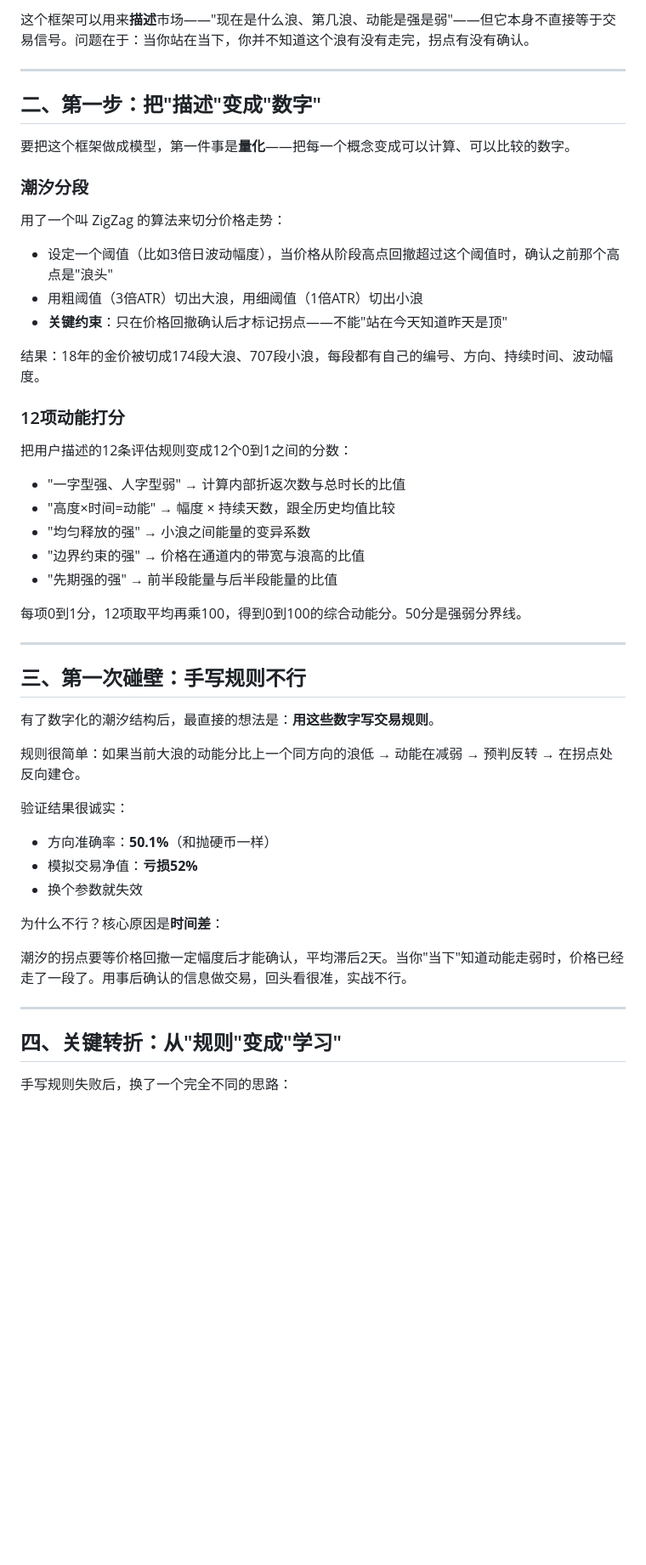
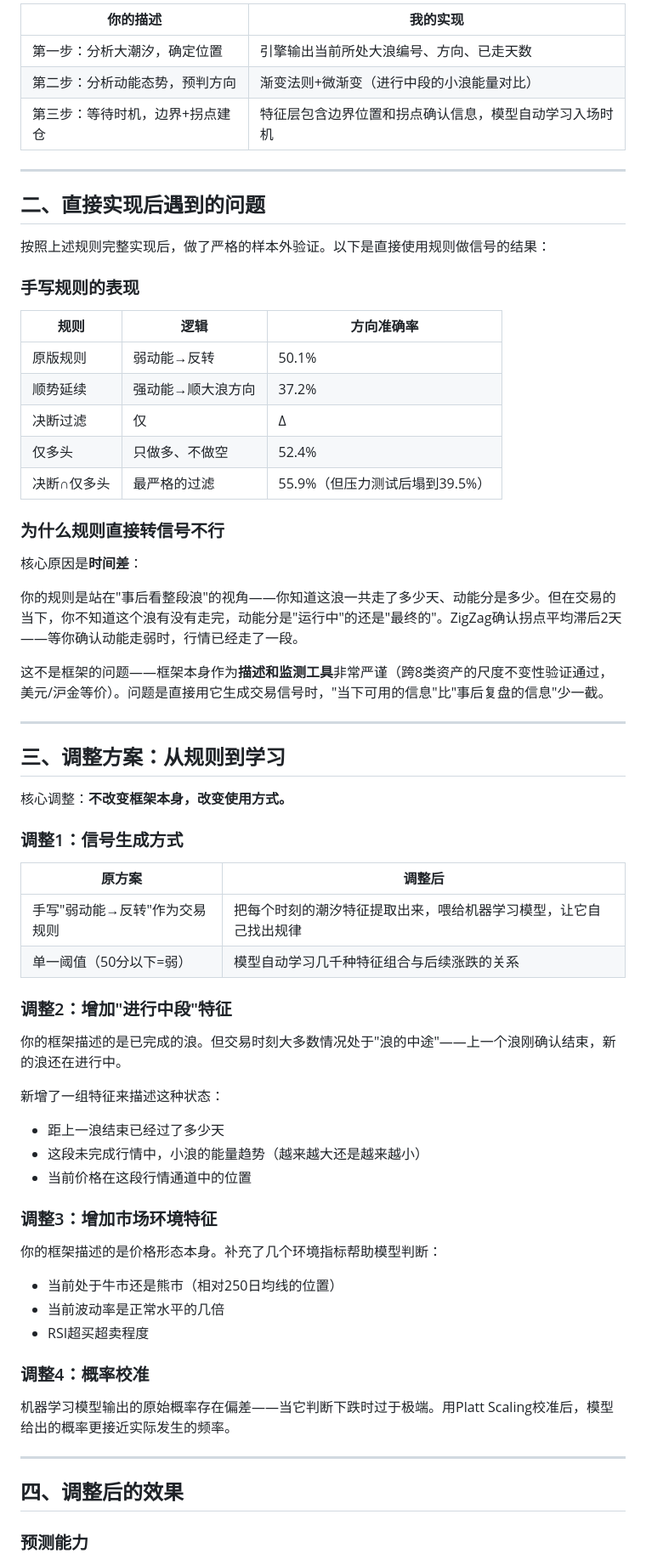
Before and after one commit to ANGIE-YQ/gold-tide-dashboard, a Markdown page: docs/MODEL.md, the part around one of its changes. Shown at 85% size. Drawn GitHub-style; blank space fills up the shorter version.

```diff
--- a/docs/MODEL.md
+++ b/docs/MODEL.md
@@ -42,55 +53,70 @@
 
-这个框架可以用来**描述**市场——"现在是什么浪、第几浪、动能是强是弱"——但它本身不直接等于交易信号。问题在于：当你站在当下，你并不知道这个浪有没有走完，拐点有没有确认。
+| 你的描述 | 我的实现 |
+|---------|---------|
+| 第一步：分析大潮汐，确定位置 | 引擎输出当前所处大浪编号、方向、已走天数 |
+| 第二步：分析动能态势，预判方向 | 渐变法则+微渐变（进行中段的小浪能量对比） |
+| 第三步：等待时机，边界+拐点建仓 | 特征层包含边界位置和拐点确认信息，模型自动学习入场时机 |
 
 ---
 
-## 二、第一步：把"描述"变成"数字"
+## 二、直接实现后遇到的问题
 
-要把这个框架做成模型，第一件事是**量化**——把每一个概念变成可以计算、可以比较的数字。
+按照上述规则完整实现后，做了严格的样本外验证。以下是直接使用规则做信号的结果：
 
-### 潮汐分段
+### 手写规则的表现
 
-用了一个叫 ZigZag 的算法来切分价格走势：
+| 规则 | 逻辑 | 方向准确率 |
+|------|------|----------|
+| 原版规则 | 弱动能→反转 | 50.1% |
+| 顺势延续 | 强动能→顺大浪方向 | 37.2% |
+| 决断过滤 | 仅|Δ|≥10时出手 | 51.5% |
+| 仅多头 | 只做多、不做空 | 52.4% |
+| 决断∩仅多头 | 最严格的过滤 | 55.9%（但压力测试后塌到39.5%） |
 
-- 设定一个阈值（比如3倍日波动幅度），当价格从阶段高点回撤超过这个阈值时，确认之前那个高点是"浪头"
-- 用粗阈值（3倍ATR）切出大浪，用细阈值（1倍ATR）切出小浪
-- **关键约束**：只在价格回撤确认后才标记拐点——不能"站在今天知道昨天是顶"
+### 为什么规则直接转信号不行
 
-结果：18年的金价被切成174段大浪、707段小浪，每段都有自己的编号、方向、持续时间、波动幅度。
+核心原因是**时间差**：
 
-### 12项动能打分
+你的规则是站在"事后看整段浪"的视角——你知道这浪一共走了多少天、动能分是多少。但在交易的当下，你不知道这个浪有没有走完，动能分是"运行中"的还是"最终的"。ZigZag确认拐点平均滞后2天——等你确认动能走弱时，行情已经走了一段。
 
-把用户描述的12条评估规则变成12个0到1之间的分数：
-
-- "一字型强、人字型弱" → 计算内部折返次数与总时长的比值
-- "高度×时间=动能" → 幅度 × 持续天数，跟全历史均值比较
-- "均匀释放的强" → 小浪之间能量的变异系数
-- "边界约束的强" → 价格在通道内的带宽与浪高的比值
-- "先期强的强" → 前半段能量与后半段能量的比值
-
-每项0到1分，12项取平均再乘100，得到0到100的综合动能分。50分是强弱分界线。
+这不是框架的问题——框架本身作为**描述和监测工具**非常严谨（跨8类资产的尺度不变性验证通过，美元/沪金等价）。问题是直接用它生成交易信号时，"当下可用的信息"比"事后复盘的信息"少一截。
 
 ---
 
-## 三、第一次碰壁：手写规则不行
+## 三、调整方案：从规则到学习
 
-有了数字化的潮汐结构后，最直接的想法是：**用这些数字写交易规则**。
+核心调整：**不改变框架本身，改变使用方式。**
 
-规则很简单：如果当前大浪的动能分比上一个同方向的浪低 → 动能在减弱 → 预判反转 → 在拐点处反向建仓。
+### 调整1：信号生成方式
 
-验证结果很诚实：
+| 原方案 | 调整后 |
+|--------|--------|
+| 手写"弱动能→反转"作为交易规则 | 把每个时刻的潮汐特征提取出来，喂给机器学习模型，让它自己找出规律 |
+| 单一阈值（50分以下=弱） | 模型自动学习几千种特征组合与后续涨跌的关系 |
 
-- 方向准确率：**50.1%**（和抛硬币一样）
-- 模拟交易净值：**亏损52%**
-- 换个参数就失效
+### 调整2：增加"进行中段"特征
 
-为什么不行？核心原因是**时间差**：
+你的框架描述的是已完成的浪。但交易时刻大多数情况处于"浪的中途"——上一个浪刚确认结束，新的浪还在进行中。
 
-潮汐的拐点要等价格回撤一定幅度后才能确认，平均滞后2天。当你"当下"知道动能走弱时，价格已经走了一段了。用事后确认的信息做交易，回头看很准，实战不行。
+新增了一组特征来描述这种状态：
+- 距上一浪结束已经过了多少天
+- 这段未完成行情中，小浪的能量趋势（越来越大还是越来越小）
+- 当前价格在这段行情通道中的位置
+
+### 调整3：增加市场环境特征
+
+你的框架描述的是价格形态本身。补充了几个环境指标帮助模型判断：
+- 当前处于牛市还是熊市（相对250日均线的位置）
+- 当前波动率是正常水平的几倍
+- RSI超买超卖程度
+
+### 调整4：概率校准
+
+机器学习模型输出的原始概率存在偏差——当它判断下跌时过于极端。用Platt Scaling校准后，模型给出的概率更接近实际发生的频率。
 
 ---
 
-## 四、关键转折：从"规则"变成"学习"
+## 四、调整后的效果
 
-手写规则失败后，换了一个完全不同的思路：
+### 预测能力
 
```
Also changed, not shown: other parts of docs/MODEL.md (+82 -146 lines).
